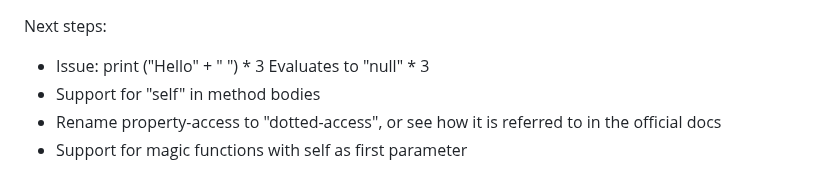
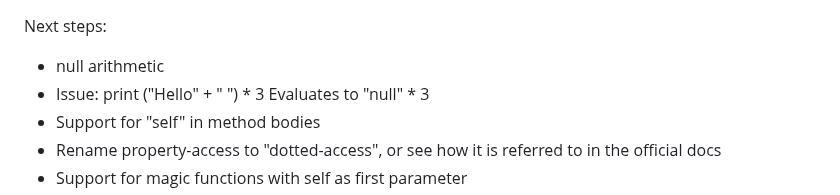
Before and after one commit to sebnozzi/miniscript.ts, a Markdown page: ROADMAP.md, the part around the change. Rendered like a GitHub page.

Commit message:
roadmap changes

```diff
--- a/ROADMAP.md
+++ b/ROADMAP.md
@@ -1,5 +1,6 @@
 
 Next steps:
+- null arithmetic
 - Issue:
   print ("Hello" + " ") * 3
   Evaluates to "null" * 3
```
